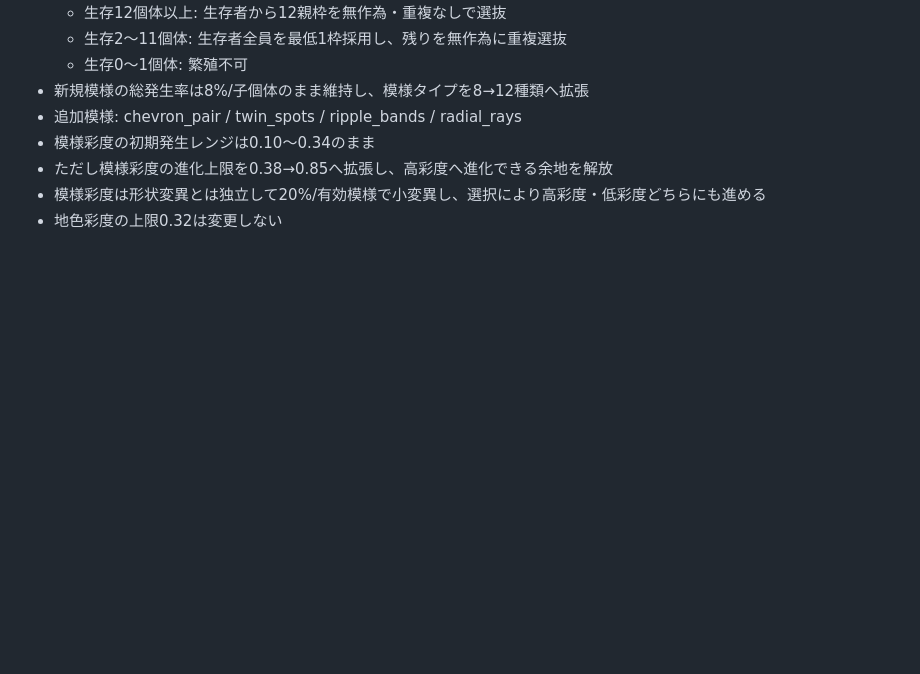
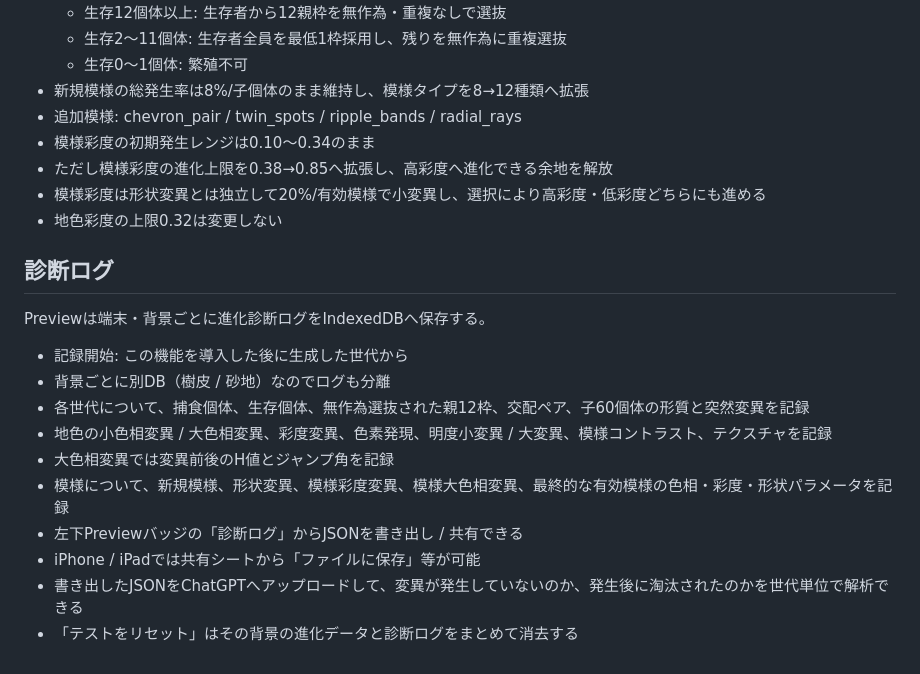
Before and after one commit to Ganyujapan/Gitai_Lab_Preview, a Markdown page: README.md, the part around the change. Drawn GitHub-style; blank space fills up the shorter version.

Commit message:
Document per-device diagnostic log export

```diff
--- a/README.md
+++ b/README.md
@@ -161,3 +161,19 @@ Previewでは樹皮背景と砂漠風の砂地背景を切り替えられる。
 - ただし模様彩度の進化上限を0.38→0.85へ拡張し、高彩度へ進化できる余地を解放
 - 模様彩度は形状変異とは独立して20%/有効模様で小変異し、選択により高彩度・低彩度どちらにも進める
 - 地色彩度の上限0.32は変更しない
+
+
+## 診断ログ
+
+Previewは端末・背景ごとに進化診断ログをIndexedDBへ保存する。
+
+- 記録開始: この機能を導入した後に生成した世代から
+- 背景ごとに別DB（樹皮 / 砂地）なのでログも分離
+- 各世代について、捕食個体、生存個体、無作為選抜された親12枠、交配ペア、子60個体の形質と突然変異を記録
+- 地色の小色相変異 / 大色相変異、彩度変異、色素発現、明度小変異 / 大変異、模様コントラスト、テクスチャを記録
+- 大色相変異では変異前後のH値とジャンプ角を記録
+- 模様について、新規模様、形状変異、模様彩度変異、模様大色相変異、最終的な有効模様の色相・彩度・形状パラメータを記録
+- 左下Previewバッジの「診断ログ」からJSONを書き出し / 共有できる
+- iPhone / iPadでは共有シートから「ファイルに保存」等が可能
+- 書き出したJSONをChatGPTへアップロードして、変異が発生していないのか、発生後に淘汰されたのかを世代単位で解析できる
+- 「テストをリセット」はその背景の進化データと診断ログをまとめて消去する
```
